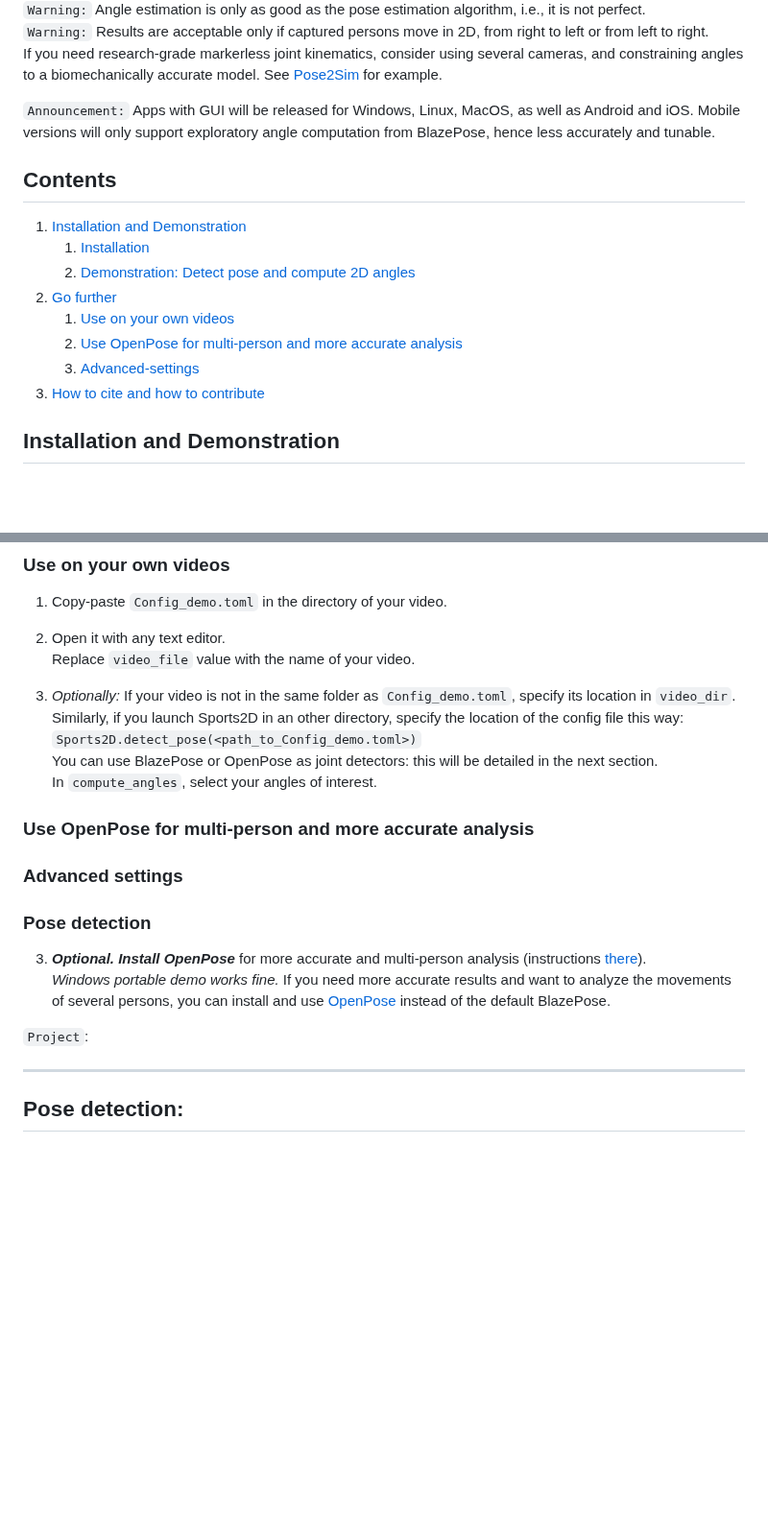
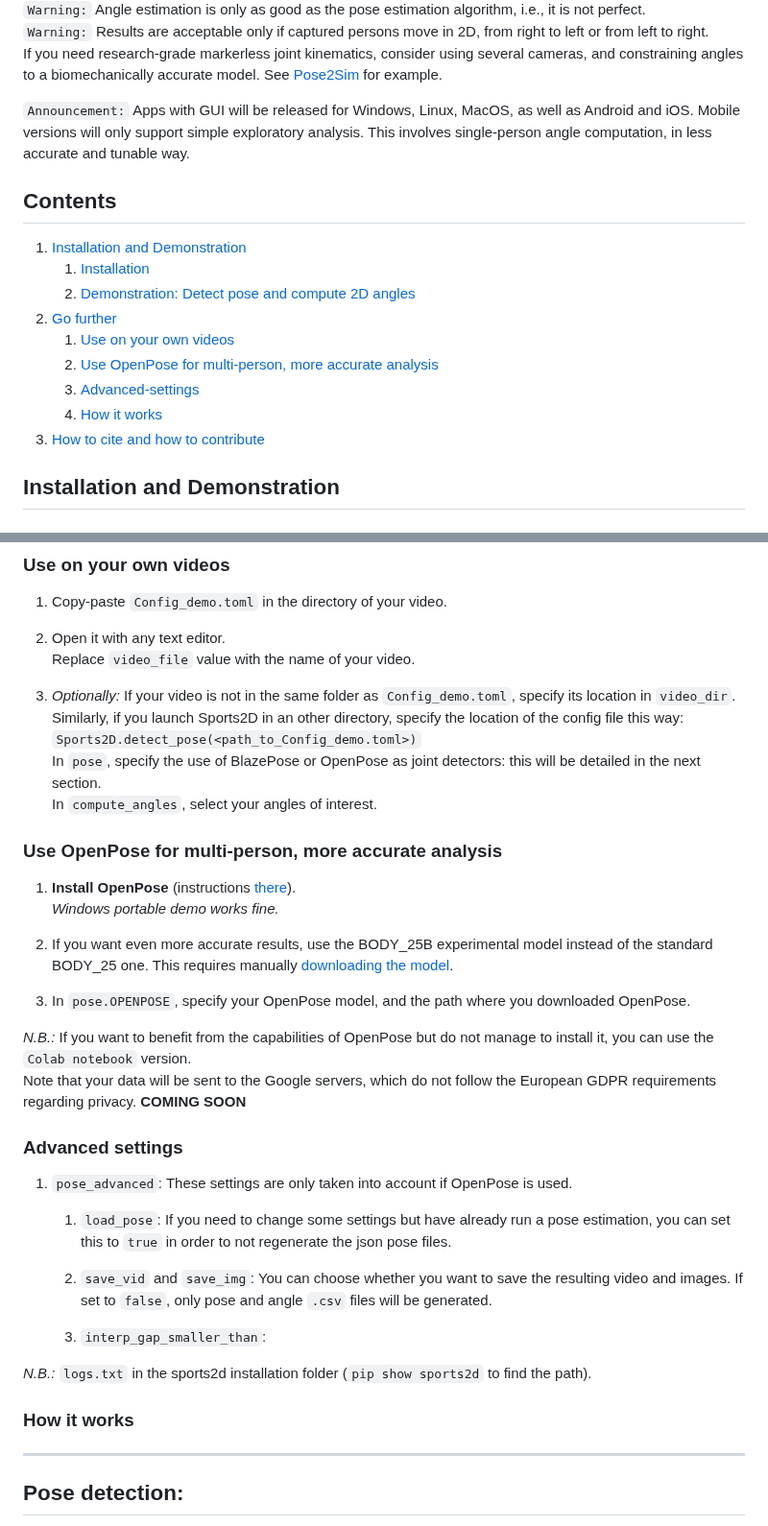
Before and after one commit to davidpagnon/Sports2D, a Markdown page: README.md, 2 parts joined by grey strips. Shown at 96% size. GitHub-like rendering; blank space fills up the shorter version.

```diff
--- a/README.md
+++ b/README.md
@@ -8,6 +8,7 @@
 [![GitHub issues-closed](https://img.shields.io/github/issues-closed/davidpagnon/sports2d)](https://GitHub.com/davidpagnon/sports2d/issues?q=is%3Aissue+is%3Aclosed)
 -->
 
+
 # Sports2D
 
 `Sports2D` lets you compute 2D joint and segment angles from a single video.
@@ -16,13 +17,12 @@
 
 <img src='Content/demo_gif.gif' title='Demonstration of Sports2D with OpenPose.'  width="760">
 
-
 `Warning:` Angle estimation is only as good as the pose estimation algorithm, i.e., it is not perfect.\
 `Warning:` Results are acceptable only if captured persons move in 2D, from right to left or from left to right.\
 If you need research-grade markerless joint kinematics, consider using several cameras, and constraining angles to a biomechanically accurate model. See [Pose2Sim](https://github.com/perfanalytics/pose2sim) for example.
 
 `Announcement:` Apps with GUI will be released for Windows, Linux, MacOS, as well as Android and iOS.
-Mobile versions will only support exploratory angle computation from BlazePose, hence less accurately and tunable.
+Mobile versions will only support simple exploratory analysis. This involves single-person angle computation, in less accurate and tunable way.
 
 
 ## Contents
@@ -31,9 +31,11 @@ Mobile versions will only support exploratory angle computation from BlazePose,
    2. [Demonstration: Detect pose and compute 2D angles](#demonstration-detect-pose-and-compute-2d-angles)
 2. [Go further](#go-further)
    1. [Use on your own videos](#use-on-your-own-videos)
-   2. [Use OpenPose for multi-person and more accurate analysis](#use-openpose-for-multi-person-and-more-accurate-analysis)
+   2. [Use OpenPose for multi-person, more accurate analysis](#use-openpose-for-multi-person-more-accurate-analysis)
    3. [Advanced-settings](#advanced-settings)
+   4. [How it works](#how-it-works)
 3. [How to cite and how to contribute](#how-to-cite-and-how-to-contribute)
+
 
 ## Installation and Demonstration
 
@@ -90,26 +92,39 @@ Replace `video_file` value with the name of your video.
 
 3. *Optionally:* If your video is not in the same folder as `Config_demo.toml`, specify its location in `video_dir`.\
 Similarly, if you launch Sports2D in an other directory, specify the location of the config file this way: `Sports2D.detect_pose(<path_to_Config_demo.toml>)`\
-You can use BlazePose or OpenPose as joint detectors: this will be detailed in the next section.\
+In `pose`, specify the use of BlazePose or OpenPose as joint detectors: this will be detailed in the next section.\
 In `compute_angles`, select your angles of interest.
 
-### Use OpenPose for multi-person and more accurate analysis
+
+### Use OpenPose for multi-person, more accurate analysis
+
+1. **Install OpenPose** (instructions [there](https://github.com/CMU-Perceptual-Computing-Lab/openpose/blob/master/doc/installation/0_index.md)). \
+*Windows portable demo works fine.*
+
+2. If you want even more accurate results, use the BODY_25B experimental model instead of the standard BODY_25 one. This requires manually [downloading the model](https://github.com/CMU-Perceptual-Computing-Lab/openpose_train/blob/master/experimental_models/README.md).
+
+3. In `pose.OPENPOSE`, specify your OpenPose model, and the path where you downloaded OpenPose.
+
+*N.B.:* If you want to benefit from the capabilities of OpenPose but do not manage to install it, you can use the `Colab notebook` version.\
+Note that your data will be sent to the Google servers, which do not follow the European GDPR requirements regarding privacy.
+**COMING SOON**
 
 
 ### Advanced settings
 
+1. `pose_advanced`: These settings are only taken into account if OpenPose is used.
+   1. `load_pose`: If you need to change some settings but have already run a pose estimation, you can set this to `true` in order to not regenerate the json pose files.
+
+   2. `save_vid` and `save_img`: You can choose whether you want to save the resulting video and images. If set to `false`, only pose and angle `.csv` files will be generated.
+
+   3. `interp_gap_smaller_than`:
 
 
-### Pose detection
 
-3. ***Optional. Install OpenPose*** for more accurate and multi-person analysis (instructions [there](https://github.com/CMU-Perceptual-Computing-Lab/openpose/blob/master/doc/installation/0_index.md)). \
-*Windows portable demo works fine.*
-If you need more accurate results and want to analyze the movements of several persons, you can install and use [OpenPose](https://github.com/CMU-Perceptual-Computing-Lab/openpose/blob/master/doc/installation/0_index.md) instead of the default BlazePose.
+*N.B.:* `logs.txt` in the sports2d installation folder (`pip show sports2d` to find the path).
 
 
-`Project`:
-
-
+### How it works
 
 
 -----
```
